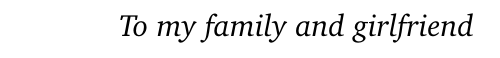
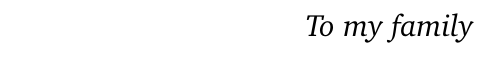
Before and after one commit to jacoballanj/My-Thesis, a LaTeX thesis (main.tex): part of page 5 of 123, cut so that both start at the same text. Compiled offline with pdfLaTeX.

Commit message:
Update main.tex

```diff
--- a/main.tex
+++ b/main.tex
@@ -30,7 +30,7 @@ morecomment=[l]{//s},
 \Year{2018} %compulsory, put only the year
 \place{Lugano} %compulsory
 
-\dedication{To my family and girlfriend} %optional
+\dedication{To my family} %optional
 \openepigraph{Be the change you want to see in the world.}{Mahatma Gandhi} %optional
 
 %\makeindex %optional, also comment out \theindex at the end
```
